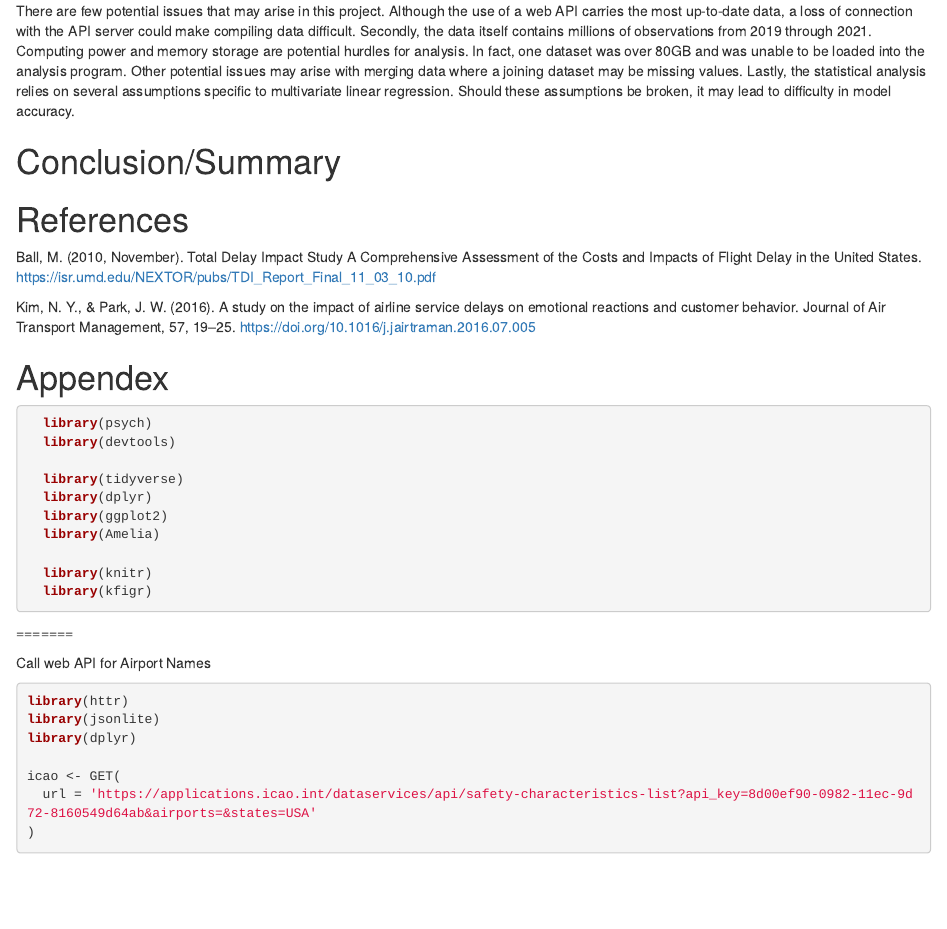
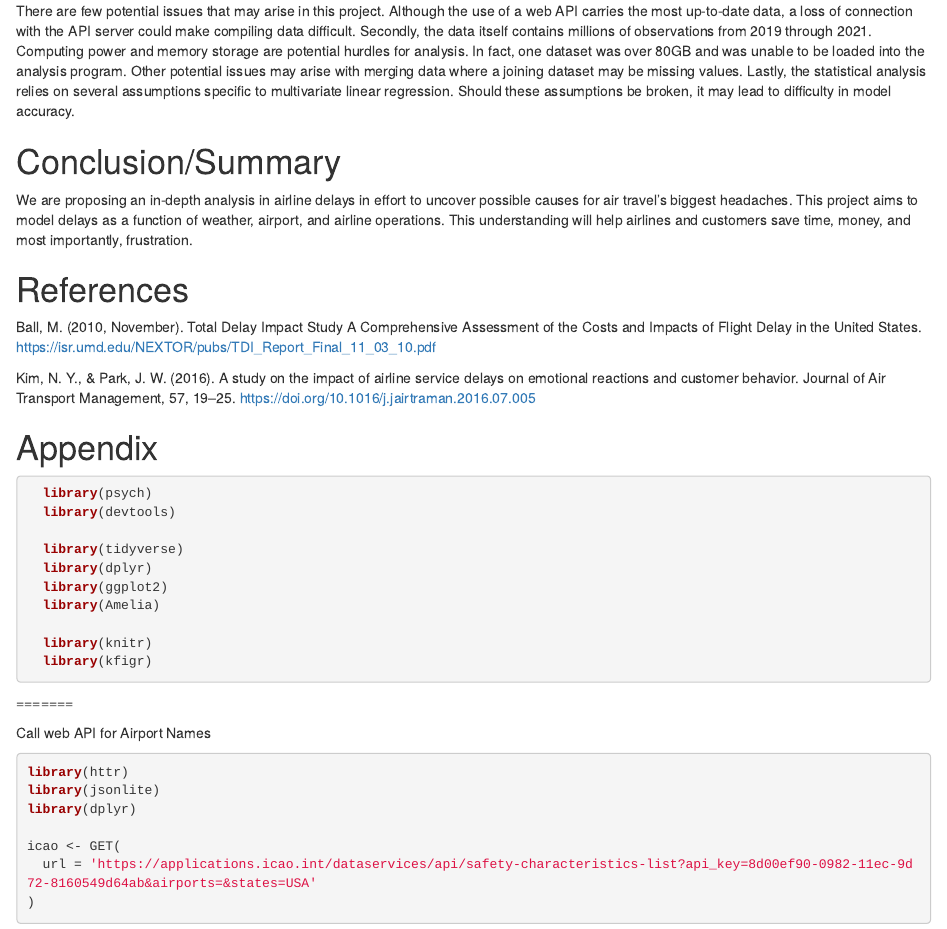
Before and after one commit to timtamothy/36103_Logistics-Transport-Aviation, an R Markdown document (MARKDOWN.Rmd): the page in a window 1100 px wide, from 1640 px down. Rendered offline with R 4.5, knitr and Pandoc, with nearby package versions; some code elsewhere in the file could not run offline.

Commit message:
Added conclusive paragraph

````diff
--- a/MARKDOWN.Rmd
+++ b/MARKDOWN.Rmd
@@ -70,6 +70,7 @@ There are few potential issues that may arise in this project. Although the use
 
 # Conclusion/Summary
 
+We are proposing an in-depth analysis in airline delays in effort to uncover possible causes for air travel's biggest headaches. This project aims to model delays as a function of weather, airport, and airline operations. This understanding will help airlines and customers save time, money, and most importantly, frustration.
 
 
 # References
@@ -78,7 +79,7 @@ Ball, M. (2010, November). Total Delay Impact Study A Comprehensive Assessment o
 
 Kim, N. Y., & Park, J. W. (2016). A study on the impact of airline service delays on emotional reactions and customer behavior. Journal of Air Transport Management, 57, 19–25. https://doi.org/10.1016/j.jairtraman.2016.07.005
 
-# Appendex
+# Appendix
 
 ```{r add_packages, message=FALSE, warning=FALSE}
   library(psych)
````
